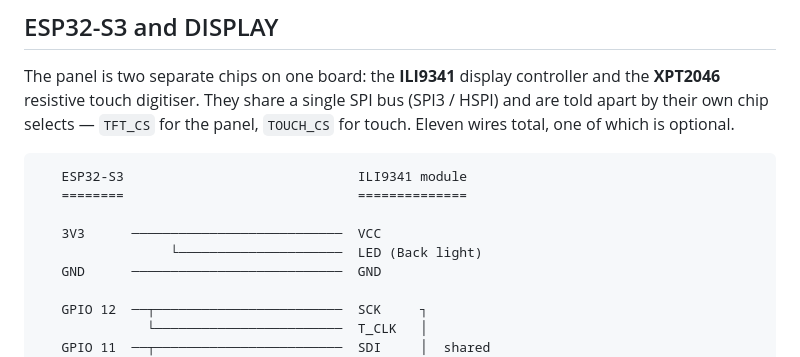
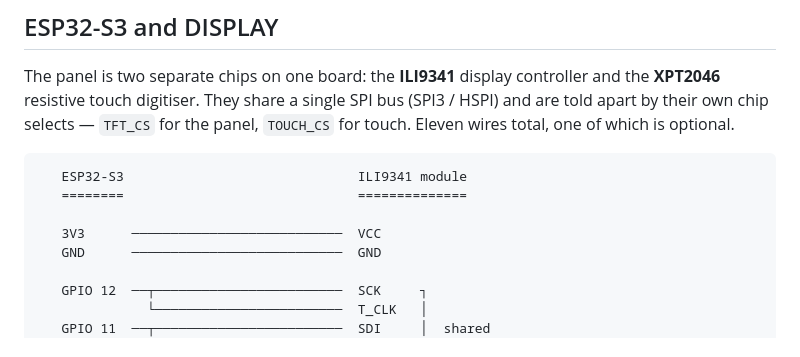
Before and after one commit to unkyulee/macropad, a Markdown page: README.md, the part around the change. Drawn GitHub-style.

Commit message:
rollback

```diff
--- a/README.md
+++ b/README.md
@@ -93,7 +93,6 @@ Eleven wires total, one of which is optional.
    ========                              ==============
 
    3V3      ───────────────────────────  VCC
-                 └─────────────────────  LED (Back light)
    GND      ───────────────────────────  GND
 
    GPIO 12  ──┬────────────────────────  SCK     ┐
```
